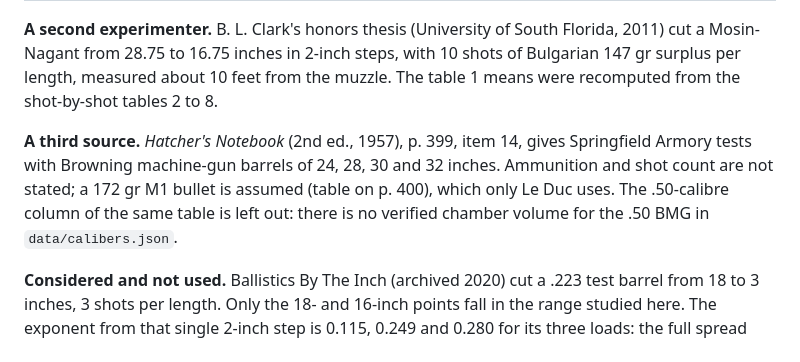
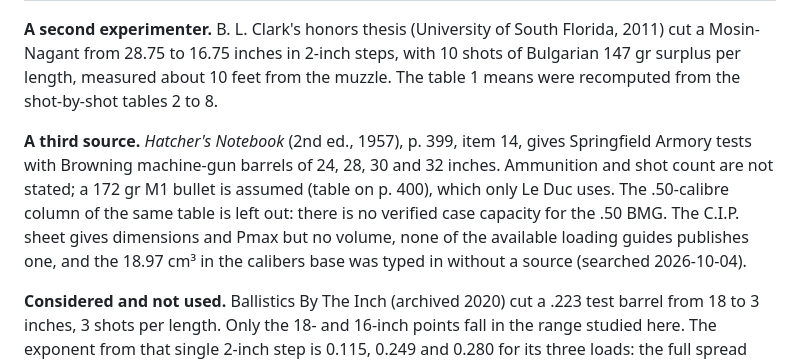
Before and after one commit to fbastin/tireur_reloaded, a Markdown page: docs/BARREL_LENGTH.md, the part around the change. GitHub-like rendering.

Commit message:
docs(barrel): .50 BMG case capacity searched, no source found
The C.I.P. sheet gives dimensions and Pmax but no volume; no available loading
guide publishes one; the calibers base value (18.97 cm3) has no provenance.
Hatcher's .50 column stays excluded.

Co-Authored-By: Claude Opus 5.5 <noreply@anthropic.com>

```diff
--- a/docs/BARREL_LENGTH.md
+++ b/docs/BARREL_LENGTH.md
@@ -25,7 +25,7 @@ Only points of 16 inches or longer are used.
 
 **A second experimenter.** B. L. Clark's honors thesis (University of South Florida, 2011) cut a Mosin-Nagant from 28.75 to 16.75 inches in 2-inch steps, with 10 shots of Bulgarian 147 gr surplus per length, measured about 10 feet from the muzzle. The table 1 means were recomputed from the shot-by-shot tables 2 to 8.
 
-**A third source.** *Hatcher's Notebook* (2nd ed., 1957), p. 399, item 14, gives Springfield Armory tests with Browning machine-gun barrels of 24, 28, 30 and 32 inches. Ammunition and shot count are not stated; a 172 gr M1 bullet is assumed (table on p. 400), which only Le Duc uses. The .50-calibre column of the same table is left out: there is no verified chamber volume for the .50 BMG in `data/calibers.json`.
+**A third source.** *Hatcher's Notebook* (2nd ed., 1957), p. 399, item 14, gives Springfield Armory tests with Browning machine-gun barrels of 24, 28, 30 and 32 inches. Ammunition and shot count are not stated; a 172 gr M1 bullet is assumed (table on p. 400), which only Le Duc uses. The .50-calibre column of the same table is left out: there is no verified case capacity for the .50 BMG. The C.I.P. sheet gives dimensions and Pmax but no volume, none of the available loading guides publishes one, and the 18.97 cm³ in the calibers base was typed in without a source (searched 2026-10-04).
 
 **Considered and not used.** Ballistics By The Inch (archived 2020) cut a .223 test barrel from 18 to 3 inches, 3 shots per length. Only the 18- and 16-inch points fall in the range studied here. The exponent from that single 2-inch step is 0.115, 0.249 and 0.280 for its three loads: the full spread seen elsewhere, so the step measures mostly noise. The short barrels (3–14 in.) would be a separate test, where the powder is not fully burnt and the expansion-ratio formulas are not expected to hold.
 
```
